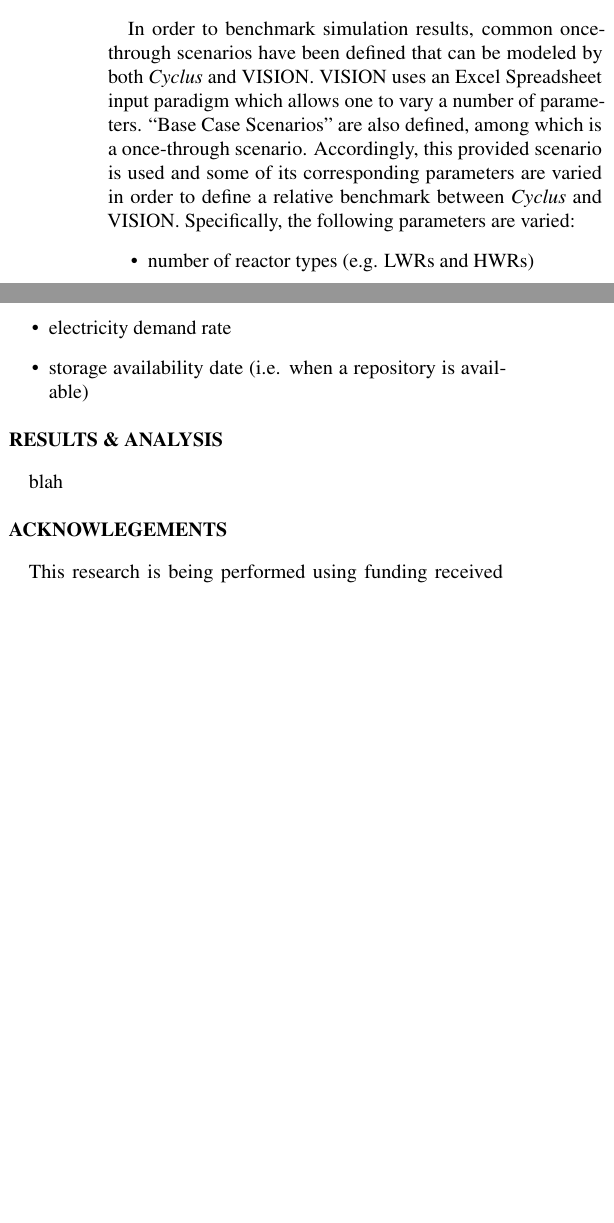
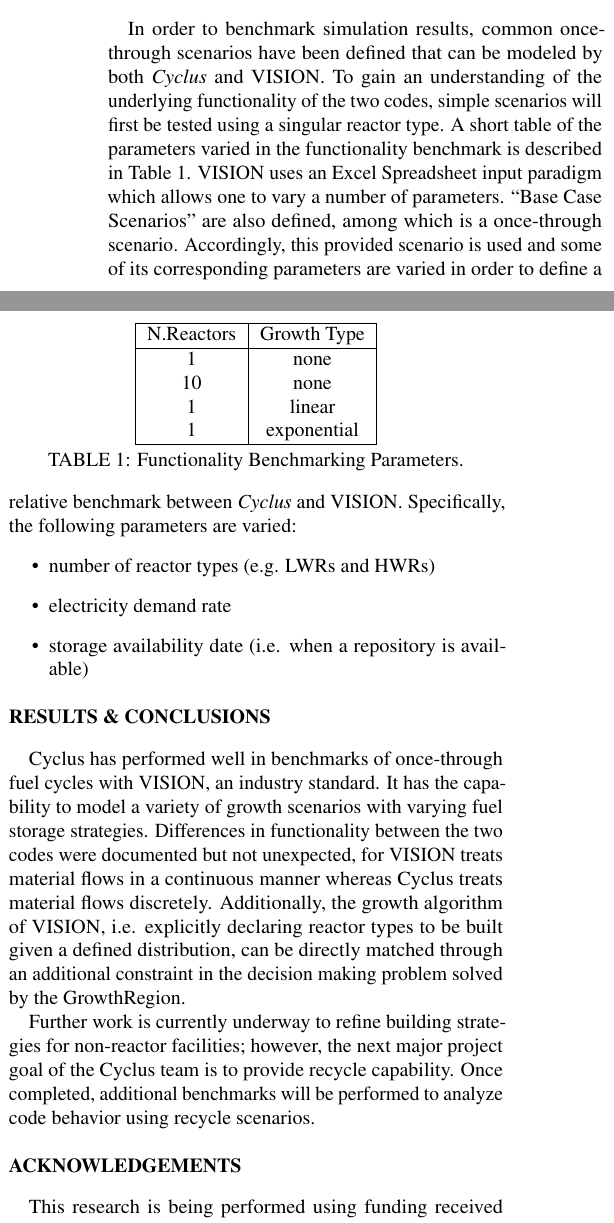
Before and after one commit to gidden/presentations, a LaTeX document (ans/winter_meeting_2012/abstract/abstract.tex): two parts of the columns of page 2 of 2, joined at a grey line, cut so that both start at the same text, the shorter picture padded with empty space. Compiled offline with pdfLaTeX.

Commit message:
finished rough draft and spell checked.

```diff
--- a/ans/winter_meeting_2012/abstract/abstract.tex
+++ b/ans/winter_meeting_2012/abstract/abstract.tex
@@ -14,6 +14,7 @@
 \usepackage{times}
 \usepackage{graphicx}
 \usepackage{microtype} % if using PDF
+\usepackage{booktabs}
 \newcommand{\units}[1] {\:\text{#1}}%
 \newcommand{\SN}{S$_N$}%{S$_\text{N}$}%{$S_N$}%
 
@@ -96,5 +97,4 @@
 where $\Phi$ is the demand to be met, $I$ is the set of facilities meeting the demand, and, for each facility, $c_i$ is the cost, and $\phi_i$ is the capacity.
 Finally, $n_i$ is the optimized number of facilities to build.
 \end{subequations}
-
 While electricity demand directly corresponds to reactor deployment, supporting facilities, e.g. enrichment facilities, mines, and storage facilities, depend
@@ -102,9 +102,27 @@
 a minimal constraint approach is first analyzed followed by a supply-demand constraint approach, i.e. when the demand for a resource (say, fresh fuel) reaches
 a percentage of the total supply, a facility meeting that demand is deployed.
-
 \subsection{Benchmarking and Parameter Variation}
-In order to benchmark simulation results, common once-through scenarios have been defined that can be modeled by both \emph{Cyclus} and VISION. VISION uses an Excel
-Spreadsheet input paradigm which allows one to vary a number of parameters. ``Base Case Scenarios'' are also defined, among which is a once-through scenario.
+In order to benchmark simulation results, common once-through scenarios have been defined that can be modeled by both \emph{Cyclus} and VISION. To gain an
+understanding of the underlying functionality of the two codes, simple scenarios will first be tested using a singular reactor type. A short table of the
+parameters varied in the functionality benchmark is described in Table~\ref{tab:scenarioparams}.
+%%%%%%%%%%%%%%%%%%%%%%%%%%%%%%%%%%%%%%%%
+\begin{table} [h]
+\centering
+\begin{tabular} {|c|c|}
+\hline
+N.Reactors & Growth Type \\
+\hline
+1          & none        \\
+10         & none        \\
+1          & linear      \\
+1          & exponential \\
+\hline
+\end{tabular}
+  \caption{Functionality Benchmarking Parameters.}
+  \label{tab:scenarioparams}
+\end{table}
+%%%%%%%%%%%%%%%%%%%%%%%%%%%%%%%%%%%%%%%%
+VISION uses an Excel Spreadsheet input paradigm which allows one to vary a number of parameters. ``Base Case Scenarios'' are also defined, among which is a once-through scenario.
 Accordingly, this provided scenario is used and some of its corresponding parameters are varied in order to define a relative benchmark between \emph{Cyclus} and
 VISION. Specifically, the following parameters are varied:
 \begin{itemize}
@@ -113,10 +131,16 @@
 \item storage availability date (i.e. when a repository is available)
 \end{itemize}
 %%%%%%%%%%%%%%%%%%%%%%%%%%%%%%%%%%
-\section{Results \& Analysis}
-blah
+\section{Results \& Conclusions}
+Cyclus has performed well in benchmarks of once-through fuel cycles with VISION, an industry standard. It has the capability to model a variety of growth scenarios
+with varying fuel storage strategies. Differences in functionality between the two codes were documented but not unexpected, for VISION treats material flows in
+a continuous manner whereas Cyclus treats material flows discretely. Additionally, the growth algorithm of VISION, i.e. explicitly declaring reactor types
+to be built given a defined distribution, can be directly matched through an additional constraint in the decision making problem solved by the GrowthRegion.
+
+Further work is currently underway to refine building strategies for non-reactor facilities; however, the next major project goal of the Cyclus team is to
+provide recycle capability. Once completed, additional benchmarks will be performed to analyze code behavior using recycle scenarios.
 %%%%%%%%%%%%%%%%%%%%%%%%%%%%%%%%%%%%%%%%%%%%%%%%%%%%%%%%%%%%%%%%%%%%%%%%%%%%%%%%
-\section{Acknowlegements}
+\section{Acknowledgements}
 This research is being performed using funding received from the DOE Office of Nuclear Energy's Nuclear Energy University Programs.
 The author thanks the NEUP for its generous support.
 %%%%%%%%%%%%%%%%%%%%%%%%%%%%%%%%%%%%%%%%%%%%%%%%%%%%%%%%%%%%%%%%%%%%%%%%%%%%%%%%
```
Also changed, not shown: ans/winter_meeting_2012/abstract/abstract.tex (10 more changed lines).
